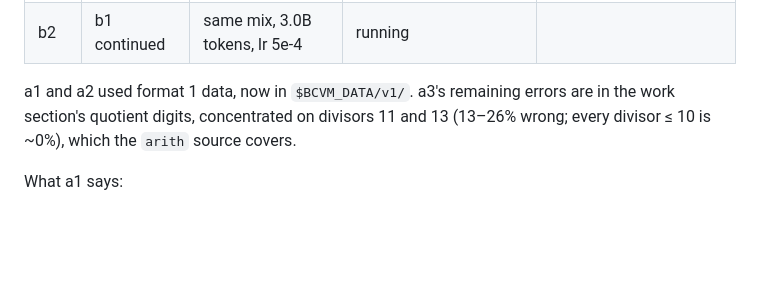
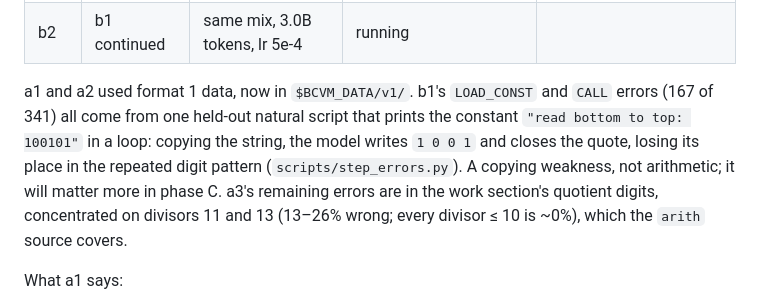
Before and after one commit to gmmeyer/pythonlm, a Markdown page: PLAN.md, the part around the change. Drawn GitHub-style; blank space fills up the shorter version.

Commit message:
PLAN: b1's LOAD_CONST/print errors are one repetitive string copy
Co-Authored-By: Claude Opus 5.5 <noreply@anthropic.com>

```diff
--- a/PLAN.md
+++ b/PLAN.md
@@ -256,7 +256,12 @@ pythonlm-data/
 | b1 | a4 continued | B 60% + B arith 15% + A 15% + A arith 10%, 3.0B tokens, lr 8e-4, 80 min | B: **1.4e-4** (natural 1.3e-4, long 1.2e-4, bignum 1.3e-2); 341 wrong in 2.5M: `CALL`/print 147, `%` 128, `//` 38, `LOAD_CONST` 20. Phase A after B: 1.3e-4 (a4: 7.1e-5) | B, first 4,000 scripts: **97.5%**; free-running 8.0e-5 (`%` 39, `LOAD_CONST` 23, `//` 14); 0 refusals; validator stopped 3 runs, rescued 1. Scripts of 1,000–10,000 steps: 156/156 |
 | b2 | b1 continued | same mix, 3.0B tokens, lr 5e-4 | running | |
 
-a1 and a2 used format 1 data, now in `$BCVM_DATA/v1/`. a3's remaining errors
+a1 and a2 used format 1 data, now in `$BCVM_DATA/v1/`. b1's `LOAD_CONST` and
+`CALL` errors (167 of 341) all come from one held-out natural script that prints
+the constant `"read bottom to top: 100101"` in a loop: copying the string, the
+model writes `1 0 0 1` and closes the quote, losing its place in the repeated
+digit pattern (`scripts/step_errors.py`). A copying weakness, not arithmetic;
+it will matter more in phase C. a3's remaining errors
 are in the work section's quotient digits, concentrated on divisors 11 and
 13 (13–26% wrong; every divisor ≤ 10 is ~0%), which the `arith` source covers.
 
```
